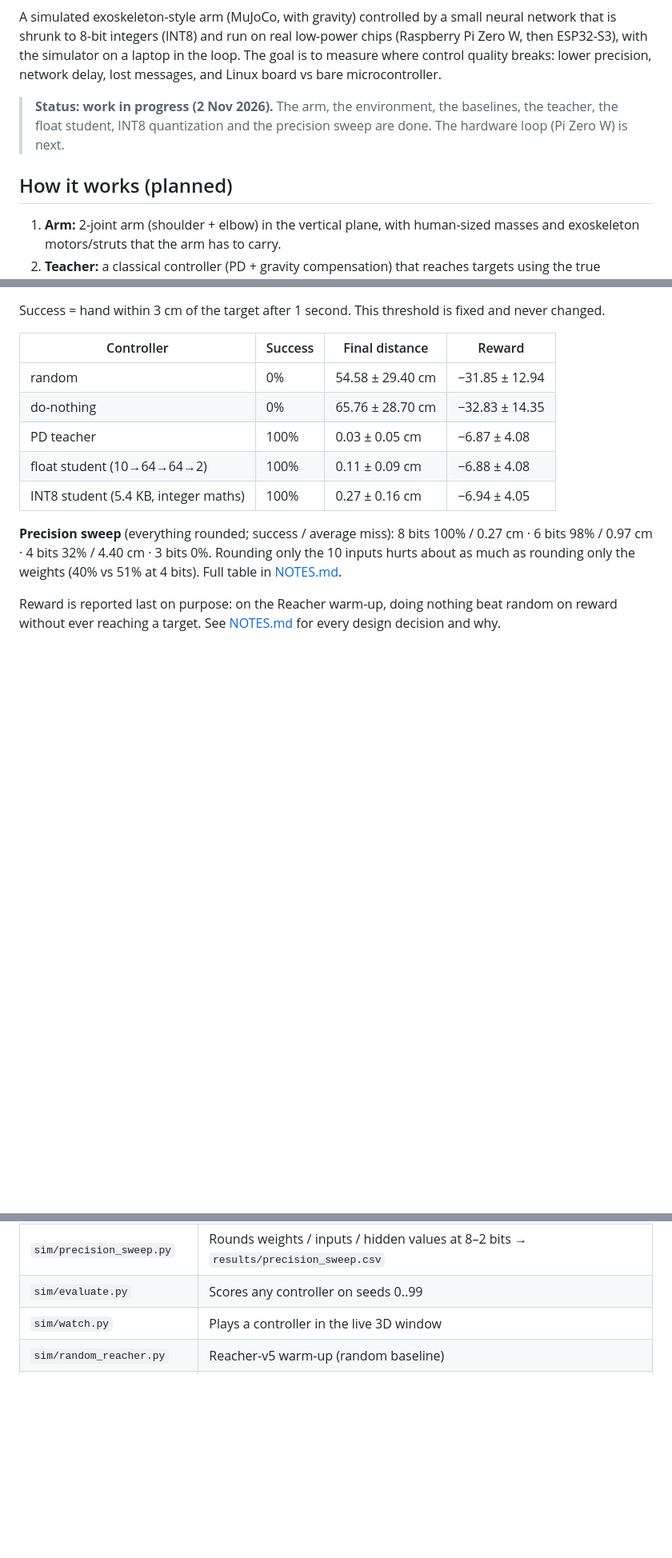
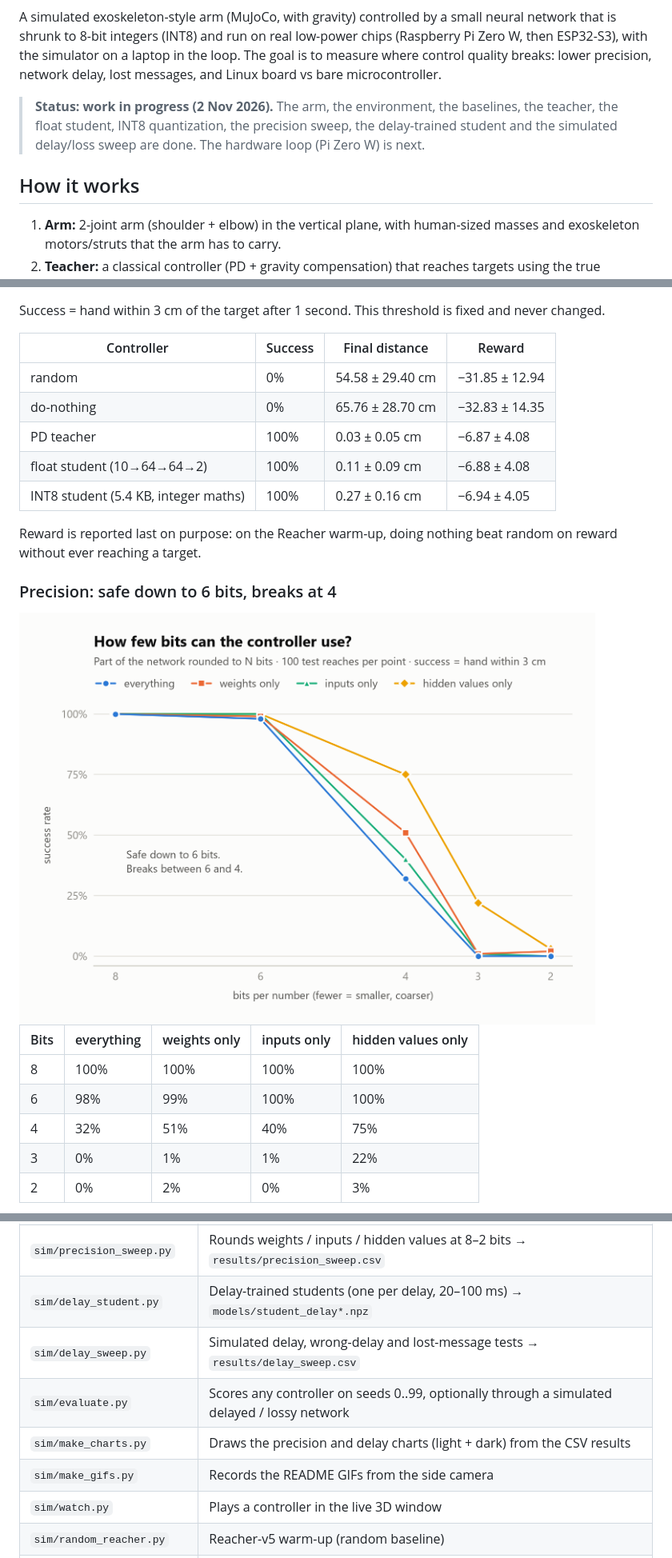
Before and after one commit to Vasco1290/quantized-arm-control-mcu, a Markdown page: README.md, 3 parts joined by grey strips. Shown at 80% size. Drawn GitHub-style; pictures changed too: media/precision_chart_light.png (added); blank space fills up the shorter version.

```diff
--- a/README.md
+++ b/README.md
@@ -2,9 +4,9 @@
 
 A simulated exoskeleton-style arm (MuJoCo, with gravity) controlled by a small neural network that is shrunk to 8-bit integers (INT8) and run on real low-power chips (Raspberry Pi Zero W, then ESP32-S3), with the simulator on a laptop in the loop. The goal is to measure where control quality breaks: lower precision, network delay, lost messages, and Linux board vs bare microcontroller.
 
-> **Status: work in progress (2 Nov 2026).** The arm, the environment, the baselines, the teacher, the float student, INT8 quantization and the precision sweep are done. The hardware loop (Pi Zero W) is next.
+> **Status: work in progress (2 Nov 2026).** The arm, the environment, the baselines, the teacher, the float student, INT8 quantization, the precision sweep, the delay-trained student and the simulated delay/loss sweep are done. The hardware loop (Pi Zero W) is next.
 
-## How it works (planned)
+## How it works
 
 1. **Arm:** 2-joint arm (shoulder + elbow) in the vertical plane, with human-sized masses and exoskeleton motors/struts that the arm has to carry.
 2. **Teacher:** a classical controller (PD + gravity compensation) that reaches targets using the true simulator state.
@@ -24,6 +33,20 @@ Success = hand within 3 cm of the target after 1 second. This threshold is fixed
 | float student (10→64→64→2) | 100% | 0.11 ± 0.09 cm | −6.88 ± 4.08 |
 | INT8 student (5.4 KB, integer maths) | 100% | 0.27 ± 0.16 cm | −6.94 ± 4.05 |
 
-**Precision sweep** (everything rounded; success / average miss): 8 bits 100% / 0.27 cm · 6 bits 98% / 0.97 cm · 4 bits 32% / 4.40 cm · 3 bits 0%. Rounding only the 10 inputs hurts about as much as rounding only the weights (40% vs 51% at 4 bits). Full table in [NOTES.md](NOTES.md).
+Reward is reported last on purpose: on the Reacher warm-up, doing nothing beat random on reward without ever reaching a target.
 
-Reward is reported last on purpose: on the Reacher warm-up, doing nothing beat random on reward without ever reaching a target. See [NOTES.md](NOTES.md) for every design decision and why.
+### Precision: safe down to 6 bits, breaks at 4
+
+<picture>
+  <source media="(prefers-color-scheme: dark)" srcset="media/precision_chart_dark.png">
+  <img src="media/precision_chart_light.png" width="720" alt="Line chart of success rate against bits per number. All four lines (everything, weights only, inputs only, hidden values only) stay near 100% at 8 and 6 bits, then fall at 4 bits to 32%, 51%, 40% and 75%, and reach 0 to 22% at 3 bits.">
+</picture>
+
+| Bits | everything | weights only | inputs only | hidden values only |
+|---|---|---|---|---|
+| 8 | 100% | 100% | 100% | 100% |
+| 6 | 98% | 99% | 100% | 100% |
+| 4 | 32% | 51% | 40% | 75% |
+| 3 | 0% | 1% | 1% | 22% |
+| 2 | 0% | 2% | 0% | 3% |
+
@@ -58,7 +106,11 @@ python -m venv .venv
 | `sim/int8_net.py` | Integer-only INT8 runner, NumPy only (runs on the Pi) |
 | `models/student_int8.npz` | INT8 student: int8 weights, int32 biases, scales |
 | `sim/precision_sweep.py` | Rounds weights / inputs / hidden values at 8–2 bits → `results/precision_sweep.csv` |
-| `sim/evaluate.py` | Scores any controller on seeds 0..99 |
+| `sim/delay_student.py` | Delay-trained students (one per delay, 20–100 ms) → `models/student_delay*.npz` |
+| `sim/delay_sweep.py` | Simulated delay, wrong-delay and lost-message tests → `results/delay_sweep.csv` |
+| `sim/evaluate.py` | Scores any controller on seeds 0..99, optionally through a simulated delayed / lossy network |
+| `sim/make_charts.py` | Draws the precision and delay charts (light + dark) from the CSV results |
+| `sim/make_gifs.py` | Records the README GIFs from the side camera |
 | `sim/watch.py` | Plays a controller in the live 3D window |
 | `sim/random_reacher.py` | Reacher-v5 warm-up (random baseline) |
 | `NOTES.md` | Design decisions, one paragraph each |
```
Also changed, not shown: other parts of README.md (+35 -1 lines), media/delay_chart_dark.png (added), media/delay_chart_light.png (added), media/delay_compare.gif (added), media/hero.gif (added), media/precision_chart_dark.png (added), 3 other files.
